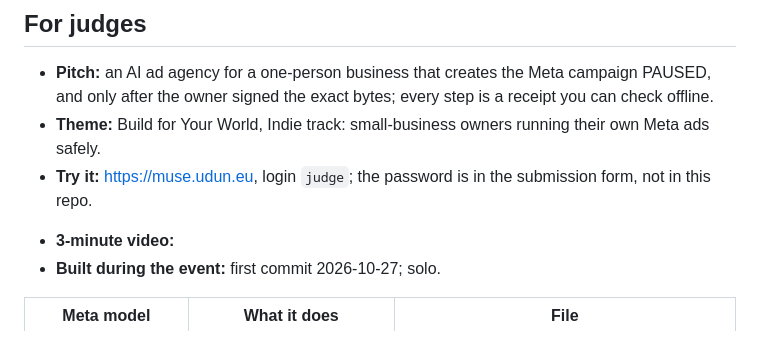
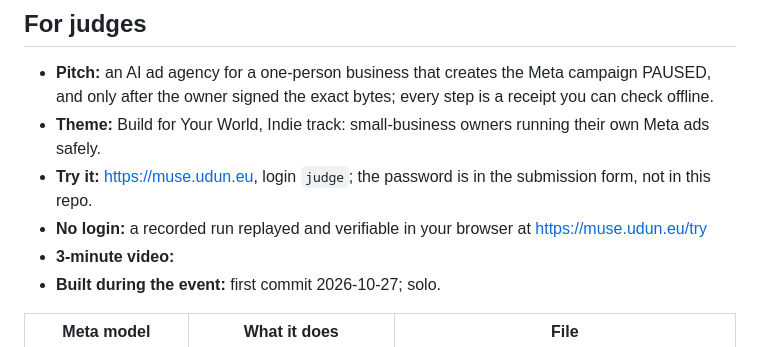
Before and after one commit to medelin/muse-studio-lite, a Markdown page: README.md, the part around the change. GitHub-like rendering.

Commit message:
README: link the public tour at /try
Co-Authored-By: Claude Opus 5.5 <noreply@anthropic.com>

```diff
--- a/README.md
+++ b/README.md
@@ -20,7 +20,7 @@ Built for the Meta Global AI Developer Hackathon 2026 (Indie track · Build for
 - **Pitch:** an AI ad agency for a one-person business that creates the Meta campaign PAUSED, and only after the owner signed the exact bytes; every step is a receipt you can check offline.
 - **Theme:** Build for Your World, Indie track: small-business owners running their own Meta ads safely.
 - **Try it:** https://muse.udun.eu, login `judge`; the password is in the submission form, not in this repo.
-<!-- - No-login tour: https://muse.udun.eu/try -->
+- **No login:** a recorded run replayed and verifiable in your browser at https://muse.udun.eu/try
 - **3-minute video:** <!-- VIDEO_URL -->
 - **Built during the event:** first commit 2026-10-27; solo.
 
```
